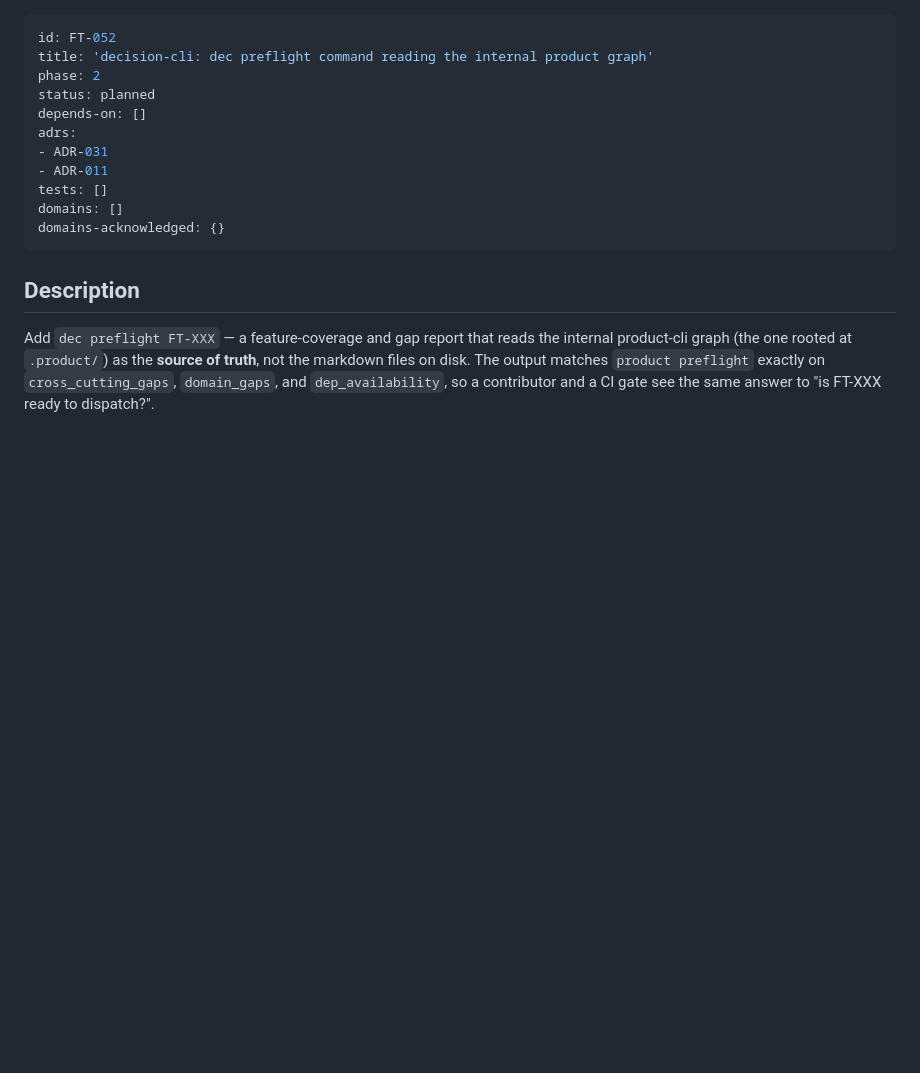
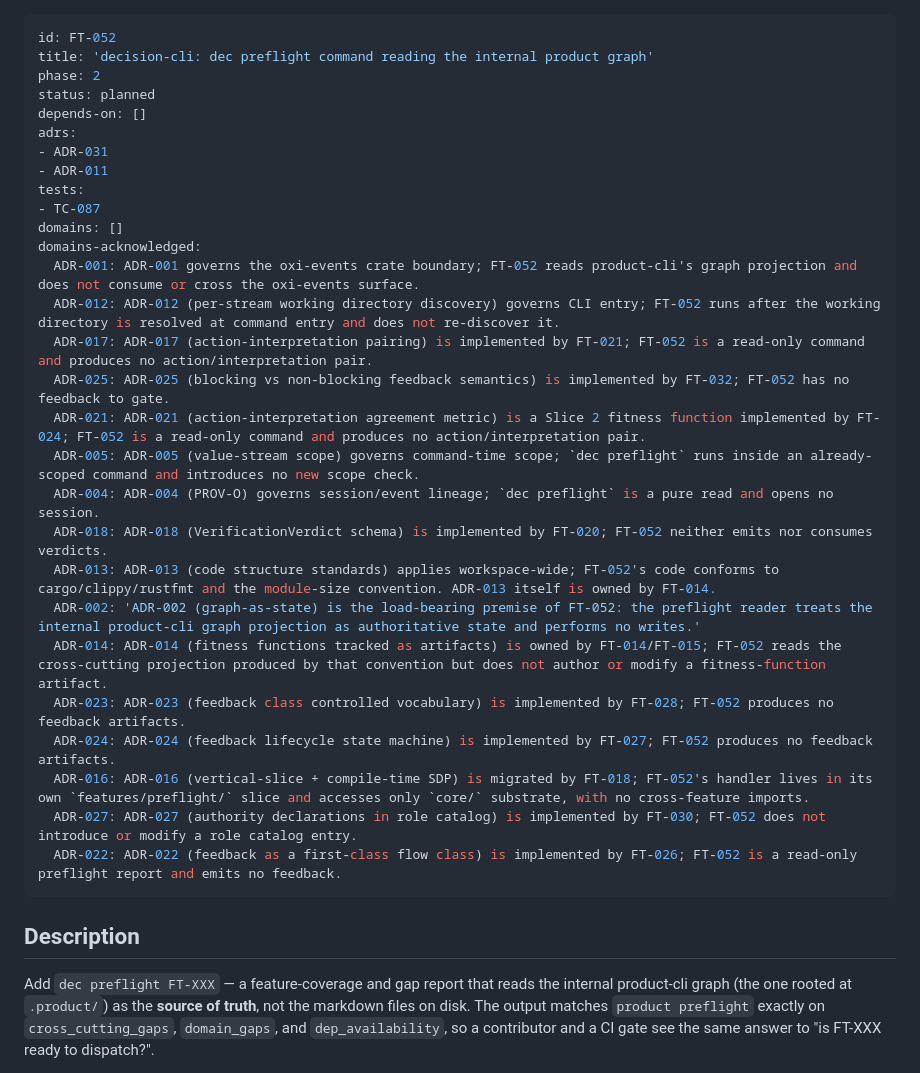
Before and after one commit to Hafeok/decision-cli, a Markdown page: .product/features/FT-052-decision-cli-dec-preflight-command-reading-the-int.md, the part around the change. Rendered like a GitHub page; blank space fills up the shorter version.

Commit message:
Acknowledge ADRs

```diff
--- a/.product/features/FT-052-decision-cli-dec-preflight-command-reading-the-int.md
+++ b/.product/features/FT-052-decision-cli-dec-preflight-command-reading-the-int.md
@@ -7,9 +7,26 @@ depends-on: []
 adrs:
 - ADR-031
 - ADR-011
-tests: []
+tests:
+- TC-087
 domains: []
-domains-acknowledged: {}
+domains-acknowledged:
+  ADR-001: ADR-001 governs the oxi-events crate boundary; FT-052 reads product-cli's graph projection and does not consume or cross the oxi-events surface.
+  ADR-012: ADR-012 (per-stream working directory discovery) governs CLI entry; FT-052 runs after the working directory is resolved at command entry and does not re-discover it.
+  ADR-017: ADR-017 (action-interpretation pairing) is implemented by FT-021; FT-052 is a read-only command and produces no action/interpretation pair.
+  ADR-025: ADR-025 (blocking vs non-blocking feedback semantics) is implemented by FT-032; FT-052 has no feedback to gate.
+  ADR-021: ADR-021 (action-interpretation agreement metric) is a Slice 2 fitness function implemented by FT-024; FT-052 is a read-only command and produces no action/interpretation pair.
+  ADR-005: ADR-005 (value-stream scope) governs command-time scope; `dec preflight` runs inside an already-scoped command and introduces no new scope check.
+  ADR-004: ADR-004 (PROV-O) governs session/event lineage; `dec preflight` is a pure read and opens no session.
+  ADR-018: ADR-018 (VerificationVerdict schema) is implemented by FT-020; FT-052 neither emits nor consumes verdicts.
+  ADR-013: ADR-013 (code structure standards) applies workspace-wide; FT-052's code conforms to cargo/clippy/rustfmt and the module-size convention. ADR-013 itself is owned by FT-014.
+  ADR-002: 'ADR-002 (graph-as-state) is the load-bearing premise of FT-052: the preflight reader treats the internal product-cli graph projection as authoritative state and performs no writes.'
+  ADR-014: ADR-014 (fitness functions tracked as artifacts) is owned by FT-014/FT-015; FT-052 reads the cross-cutting projection produced by that convention but does not author or modify a fitness-function artifact.
+  ADR-023: ADR-023 (feedback class controlled vocabulary) is implemented by FT-028; FT-052 produces no feedback artifacts.
+  ADR-024: ADR-024 (feedback lifecycle state machine) is implemented by FT-027; FT-052 produces no feedback artifacts.
+  ADR-016: ADR-016 (vertical-slice + compile-time SDP) is migrated by FT-018; FT-052's handler lives in its own `features/preflight/` slice and accesses only `core/` substrate, with no cross-feature imports.
+  ADR-027: ADR-027 (authority declarations in role catalog) is implemented by FT-030; FT-052 does not introduce or modify a role catalog entry.
+  ADR-022: ADR-022 (feedback as a first-class flow class) is implemented by FT-026; FT-052 is a read-only preflight report and emits no feedback.
 ---
 
 ## Description
```
Also changed, not shown: .product/features/FT-051-decision-cli-shrink-adr-013-function-length-warn-b.md (+16 -1 lines).
